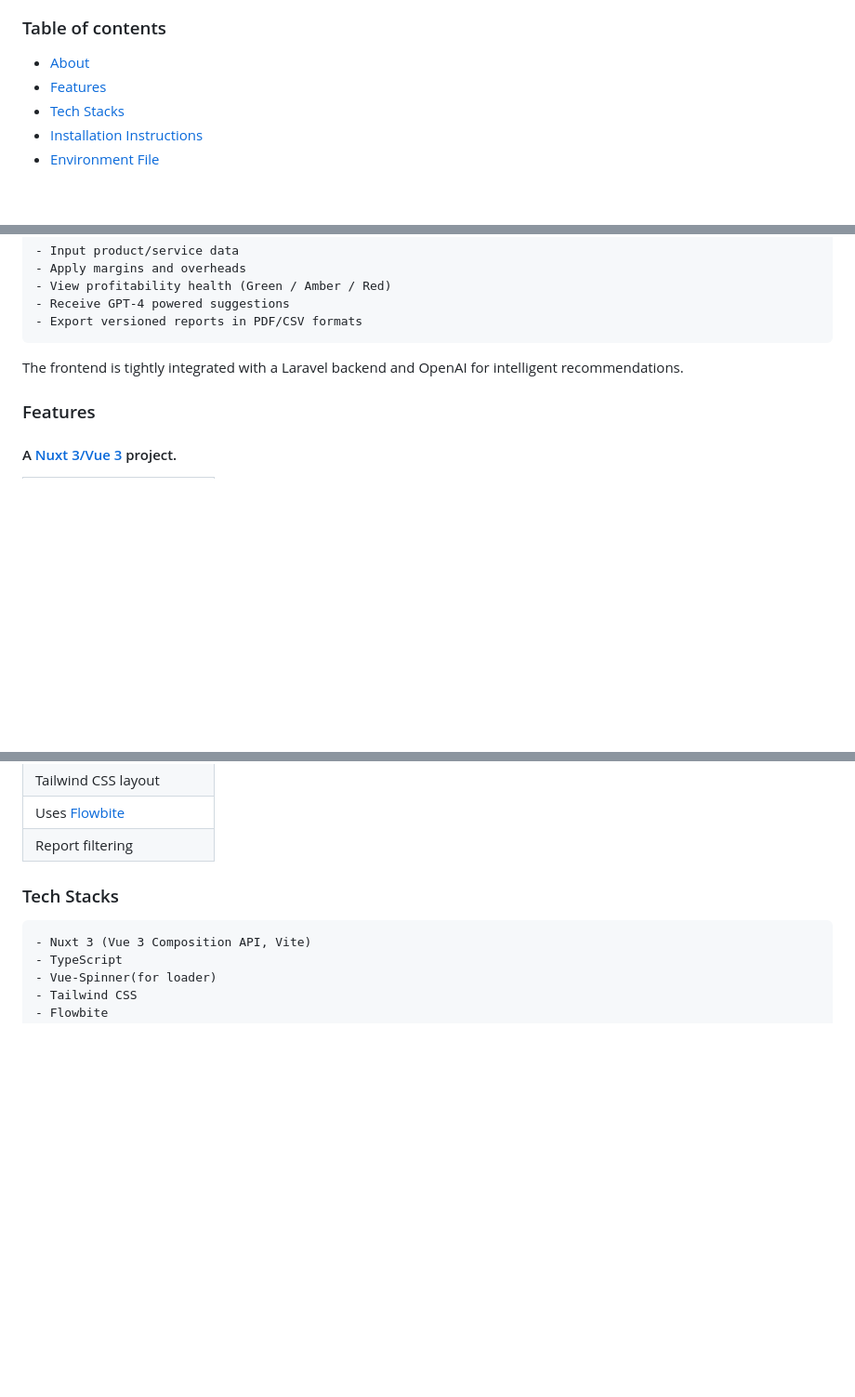
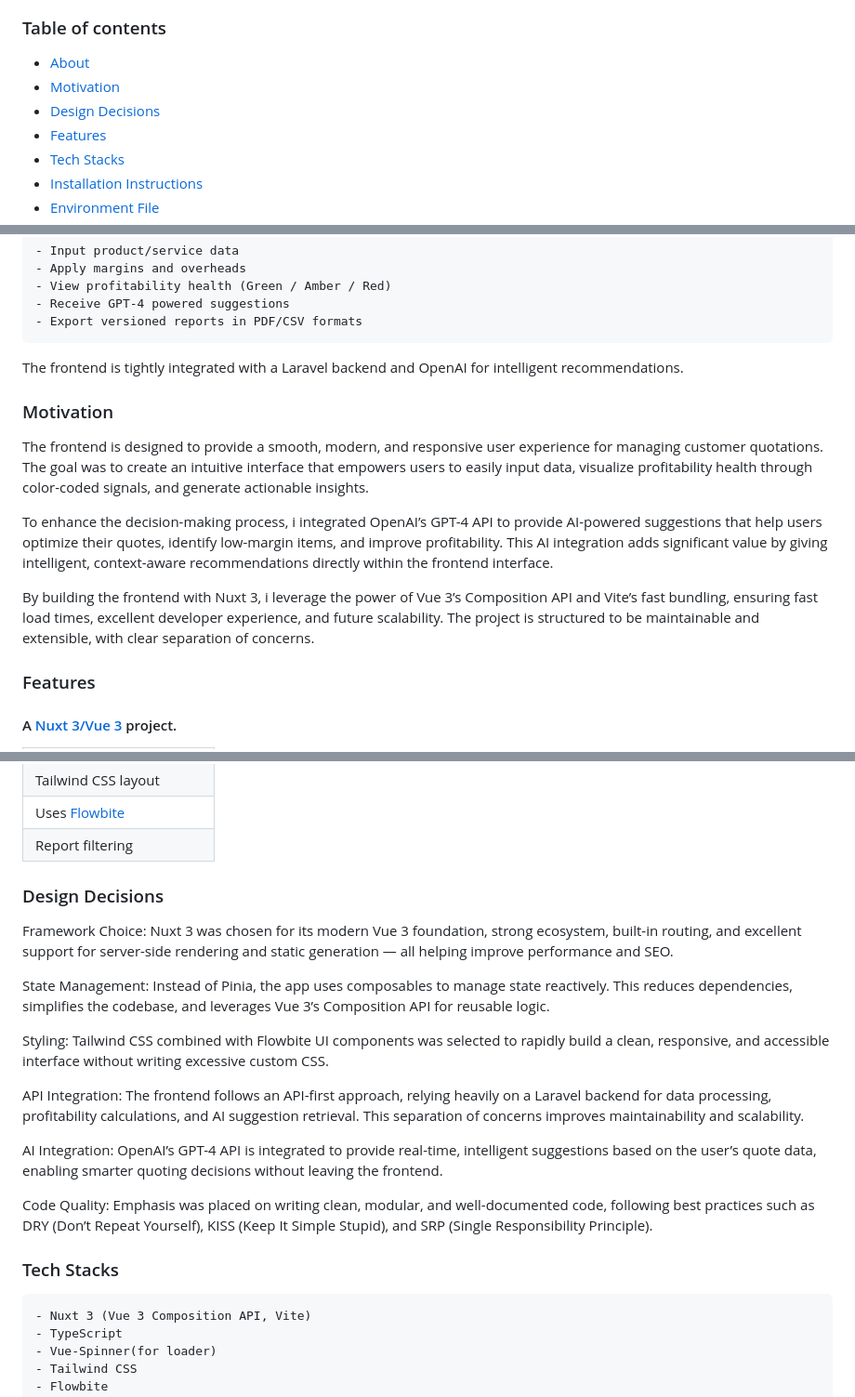
Before and after one commit to ramsharan0230/swansea-task-front, a Markdown page: README.md, 3 parts joined by grey strips. Shown: that part at 93% size. GitHub-like rendering; blank space fills up the shorter version.

Commit message:
Motivation and design decisions updated

```diff
--- a/README.md
+++ b/README.md
@@ -5,6 +5,8 @@
 ### Table of contents
 
 -   [About](#about)
+-   [Motivation](#motivation)
+-   [Design Decisions](#design-decisions)
 -   [Features](#features)
 -   [Tech Stacks](#tech-stacks)
 -   [Installation Instructions](#installation-instructions)
@@ -28,6 +30,13 @@ Smart Quote enables businesses to analyze cost structures and profitability for
 
 The frontend is tightly integrated with a Laravel backend and OpenAI for intelligent recommendations.
 
+### Motivation
+
+The frontend is designed to provide a smooth, modern, and responsive user experience for managing customer quotations. The goal was to create an intuitive interface that empowers users to easily input data, visualize profitability health through color-coded signals, and generate actionable insights.
+
+To enhance the decision-making process, i integrated OpenAI’s GPT-4 API to provide AI-powered suggestions that help users optimize their quotes, identify low-margin items, and improve profitability. This AI integration adds significant value by giving intelligent, context-aware recommendations directly within the frontend interface.
+
+By building the frontend with Nuxt 3, i leverage the power of Vue 3’s Composition API and Vite’s fast bundling, ensuring fast load times, excellent developer experience, and future scalability. The project is structured to be maintainable and extensible, with clear separation of concerns.
 
 ### Features
 
@@ -46,6 +55,19 @@ The frontend is tightly integrated with a Laravel backend and OpenAI for intelli
 | Uses [Flowbite](https://flowbite.com/)                                                           | Pre-built components and better UI/UX experience                                                |
 | Report filtering
 
+### Design Decisions
+
+Framework Choice: Nuxt 3 was chosen for its modern Vue 3 foundation, strong ecosystem, built-in routing, and excellent support for server-side rendering and static generation — all helping improve performance and SEO.
+
+State Management: Instead of Pinia, the app uses composables to manage state reactively. This reduces dependencies, simplifies the codebase, and leverages Vue 3’s Composition API for reusable logic.
+
+Styling: Tailwind CSS combined with Flowbite UI components was selected to rapidly build a clean, responsive, and accessible interface without writing excessive custom CSS.
+
+API Integration: The frontend follows an API-first approach, relying heavily on a Laravel backend for data processing, profitability calculations, and AI suggestion retrieval. This separation of concerns improves maintainability and scalability.
+
+AI Integration: OpenAI’s GPT-4 API is integrated to provide real-time, intelligent suggestions based on the user’s quote data, enabling smarter quoting decisions without leaving the frontend.
+
+Code Quality: Emphasis was placed on writing clean, modular, and well-documented code, following best practices such as DRY (Don’t Repeat Yourself), KISS (Keep It Simple Stupid), and SRP (Single Responsibility Principle).
 
 ### Tech Stacks
     - Nuxt 3 (Vue 3 Composition API, Vite)
```
